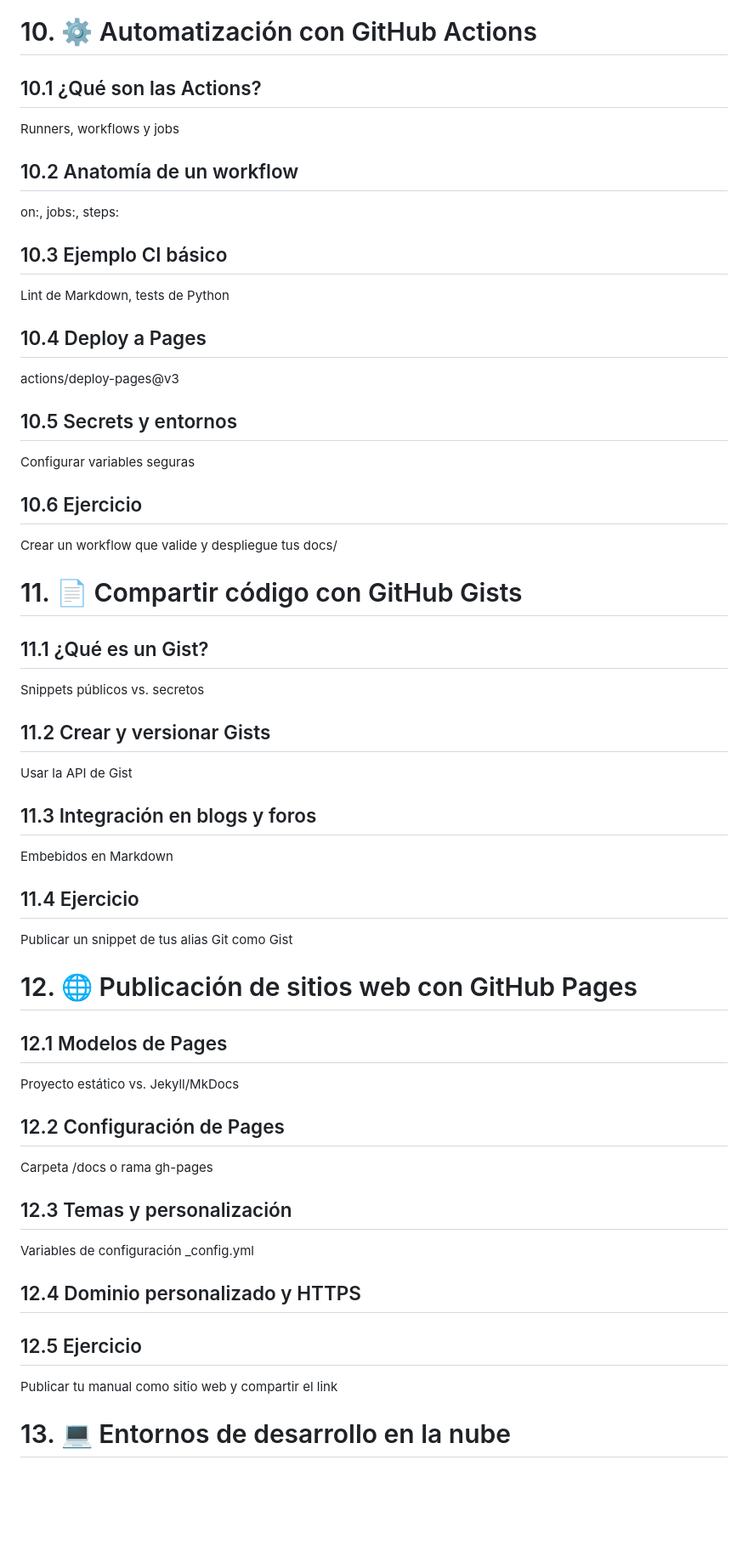
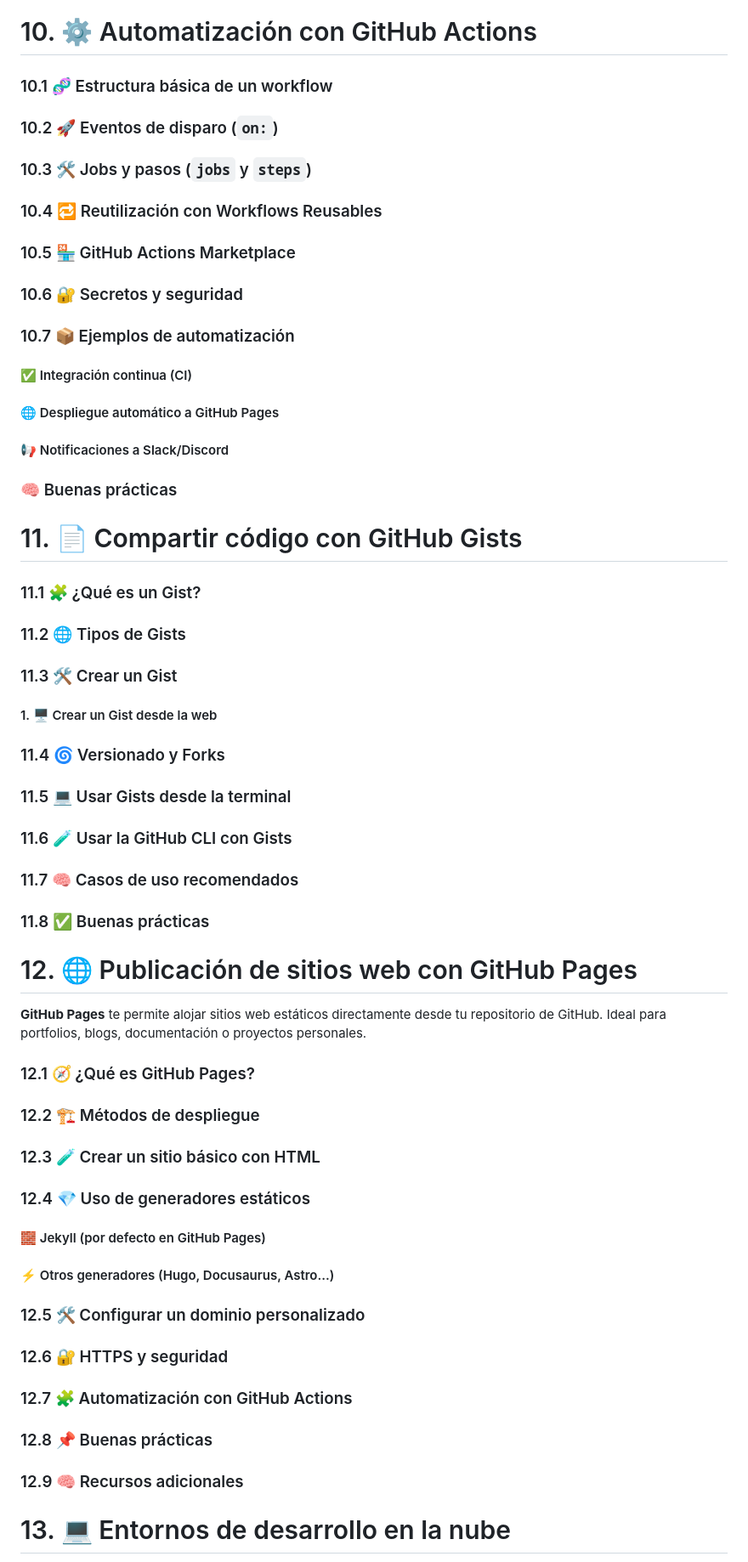
Before and after one commit to Bryared/Guia-completa-de-GitHub, a Markdown page: Documentos/indice-detallado.md, the part around the change printed below. Shown: that part at 85% size. Rendered like a GitHub page; blank space fills up the shorter version.

Commit message:
p8-13 indice-detallado.md

```diff
--- a/Documentos/indice-detallado.md
+++ b/Documentos/indice-detallado.md
@@ -202,63 +199,40 @@ Crear un proyecto para planificar todo el manual
 
 # 10. ⚙️ Automatización con GitHub Actions
-## 10.1 ¿Qué son las Actions?
-
-Runners, workflows y jobs
-
-## 10.2 Anatomía de un workflow
-
-on:, jobs:, steps:
-
-## 10.3 Ejemplo CI básico
-
-Lint de Markdown, tests de Python
-
-## 10.4 Deploy a Pages
-
-actions/deploy-pages@v3
-
-## 10.5 Secrets y entornos
-
-Configurar variables seguras
-
-## 10.6 Ejercicio
-
-Crear un workflow que valide y despliegue tus docs/
+### 10.1 🧬 Estructura básica de un workflow
+### 10.2 🚀 Eventos de disparo (`on:`)
+### 10.3 🛠️ Jobs y pasos (`jobs` y `steps`)
+### 10.4 🔁 Reutilización con Workflows Reusables
+### 10.5 🏪 GitHub Actions Marketplace
+### 10.6 🔐 Secretos y seguridad
+### 10.7 📦 Ejemplos de automatización
+#### ✅ Integración continua (CI)
+#### 🌐 Despliegue automático a GitHub Pages
+#### 📢 Notificaciones a Slack/Discord
+### 🧠 Buenas prácticas
 
 # 11. 📄 Compartir código con GitHub Gists
-## 11.1 ¿Qué es un Gist?
-
-Snippets públicos vs. secretos
-
-## 11.2 Crear y versionar Gists
-
-Usar la API de Gist
-
-## 11.3 Integración en blogs y foros
-
-Embebidos en Markdown
-
-## 11.4 Ejercicio
-
-Publicar un snippet de tus alias Git como Gist
+### 11.1 🧩 ¿Qué es un Gist?
+### 11.2 🌐 Tipos de Gists
+### 11.3 🛠️ Crear un Gist
+#### 1. 🖥️ Crear un Gist desde la web
+### 11.4 🌀 Versionado y Forks
+### 11.5 💻 Usar Gists desde la terminal
+### 11.6 🧪 Usar la GitHub CLI con Gists
+### 11.7 🧠 Casos de uso recomendados
+### 11.8 ✅ Buenas prácticas
 
 # 12. 🌐 Publicación de sitios web con GitHub Pages
-## 12.1 Modelos de Pages
-
-Proyecto estático vs. Jekyll/MkDocs
-
-## 12.2 Configuración de Pages
-
-Carpeta /docs o rama gh-pages
-
-## 12.3 Temas y personalización
-
-Variables de configuración _config.yml
-
-## 12.4 Dominio personalizado y HTTPS
-
-## 12.5 Ejercicio
-
-Publicar tu manual como sitio web y compartir el link
+**GitHub Pages** te permite alojar sitios web estáticos directamente desde tu repositorio de GitHub. Ideal para portfolios, blogs, documentación o proyectos personales.
+### 12.1 🧭 ¿Qué es GitHub Pages?
+### 12.2 🏗️ Métodos de despliegue
+### 12.3 🧪 Crear un sitio básico con HTML
+### 12.4 💎 Uso de generadores estáticos
+#### 🧱 Jekyll (por defecto en GitHub Pages)
+#### ⚡ Otros generadores (Hugo, Docusaurus, Astro...)
+### 12.5 🛠️ Configurar un dominio personalizado
+### 12.6 🔐 HTTPS y seguridad
+### 12.7 🧩 Automatización con GitHub Actions
+### 12.8 📌 Buenas prácticas
+### 12.9 🧠 Recursos adicionales
 
 # 13. 💻 Entornos de desarrollo en la nube
```
Also changed, not shown: other parts of Documentos/indice-detallado.md (+52 -51 lines).
